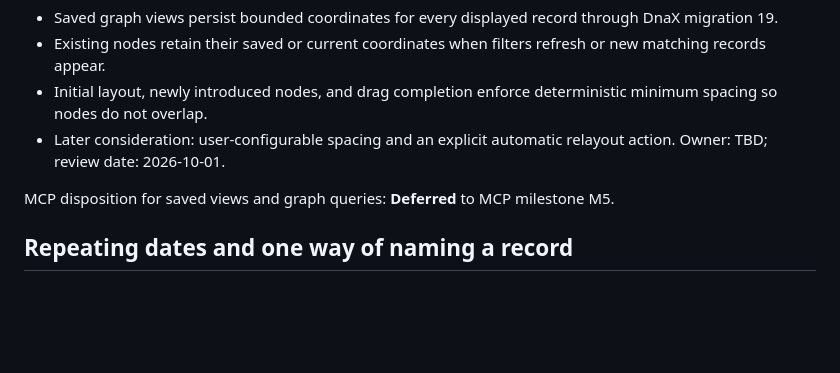
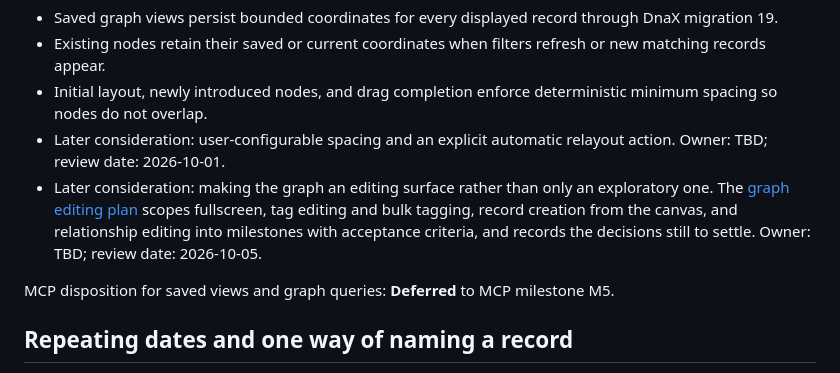
Before and after one commit to Wixely/Monkeysphere, a Markdown page: docs/roadmap.md, the part around the change. Drawn GitHub-style; blank space fills up the shorter version.

```diff
--- a/docs/roadmap.md
+++ b/docs/roadmap.md
@@ -494,6 +494,7 @@ Status: Complete and merged to `main`.
 - Existing nodes retain their saved or current coordinates when filters refresh or new matching records appear.
 - Initial layout, newly introduced nodes, and drag completion enforce deterministic minimum spacing so nodes do not overlap.
 - Later consideration: user-configurable spacing and an explicit automatic relayout action. Owner: TBD; review date: 2026-10-01.
+- Later consideration: making the graph an editing surface rather than only an exploratory one. The [graph editing plan](graph-editing-plan.md) scopes fullscreen, tag editing and bulk tagging, record creation from the canvas, and relationship editing into milestones with acceptance criteria, and records the decisions still to settle. Owner: TBD; review date: 2026-10-05.
 
 MCP disposition for saved views and graph queries: **Deferred** to MCP milestone M5.
 
```
Also changed, not shown: docs/graph-editing-plan.md (added, +153 -0 lines).
